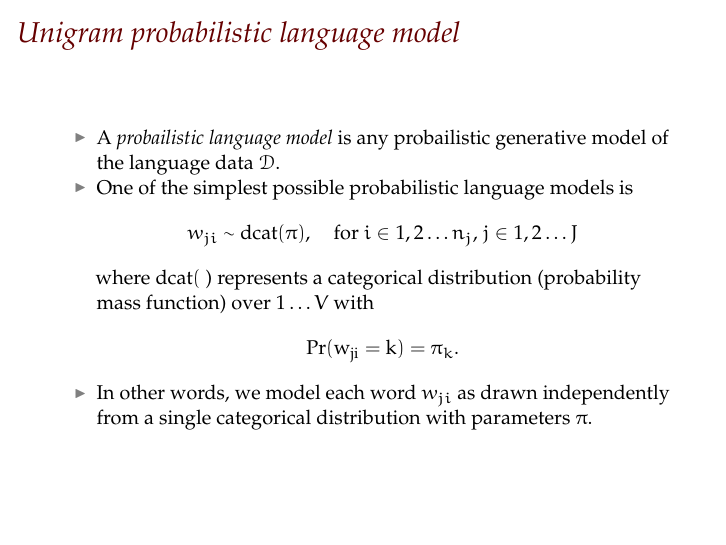
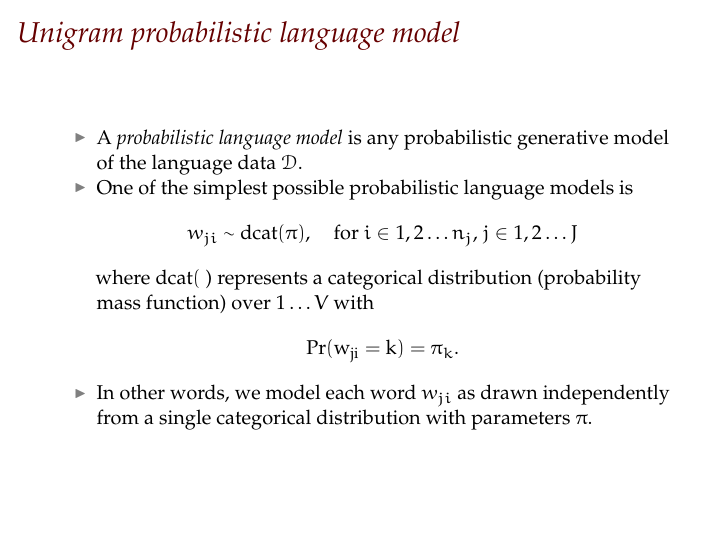
Before and after one commit to mark-andrews/esslli-2017-bayesian-methods, an R Markdown document (src/introducing-language-models.Rmd): page 3 of 46. The pictures show the output file pdf/introducing-language-models.pdf that the author committed with the source.

Commit message:
Fix typos

```diff
--- a/src/introducing-language-models.Rmd
+++ b/src/introducing-language-models.Rmd
@@ -56,7 +56,7 @@ $$
 
 ## Unigram probabilistic language model
 
-- A *probailistic language model* is any probailistic generative model of the language data $\mathcal{D}$.
+- A *probabilistic language model* is any probabilistic generative model of the language data $\mathcal{D}$.
 - One of the simplest possible probabilistic language models is
 $$
 w_{ji} \sim \mathrm{dcat}(\pi),\quad \text{for $i \in 1,2\ldots n_j$, $j \in 1,2\ldots J$}
```
Also changed, not shown: pdf/introducing-language-models.pdf.
